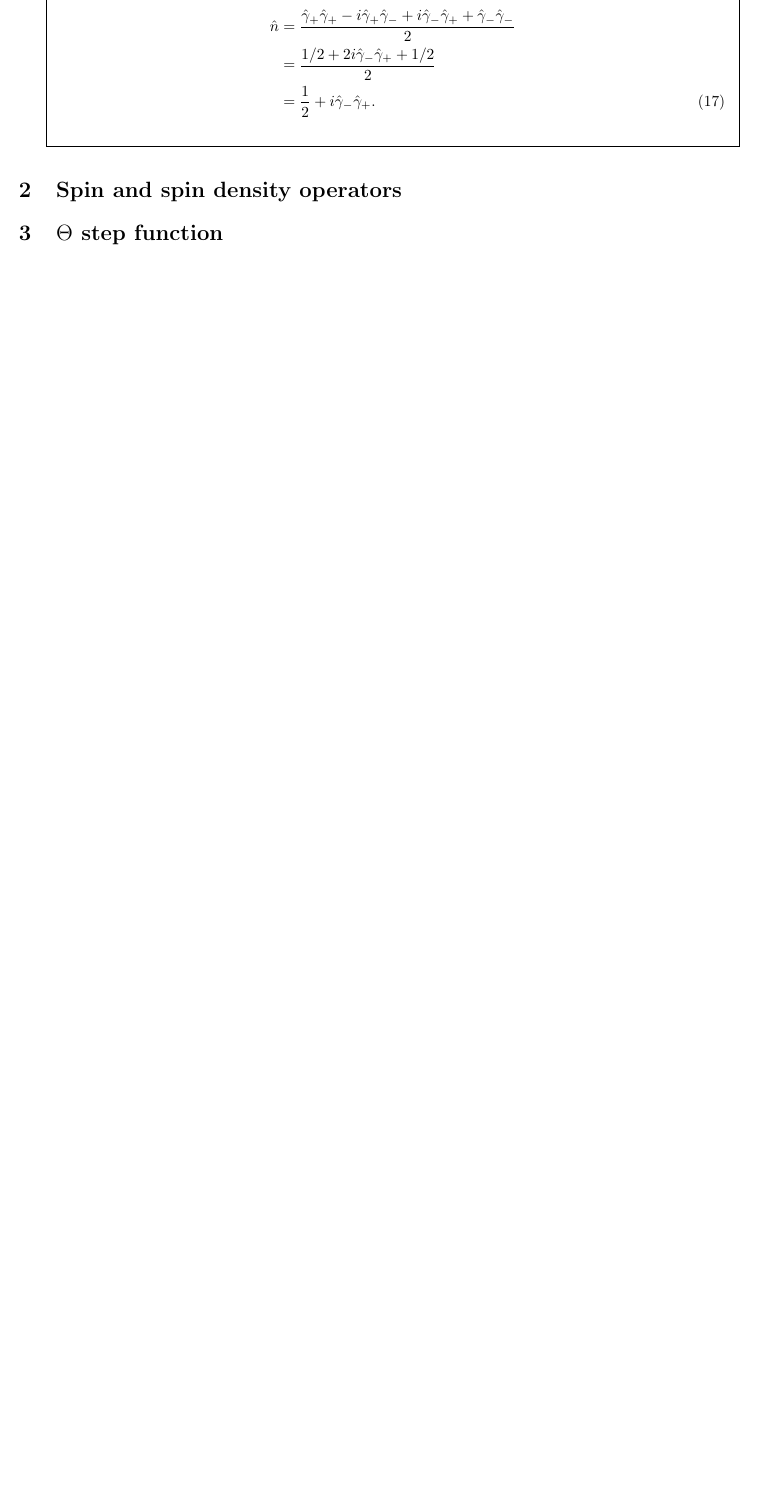
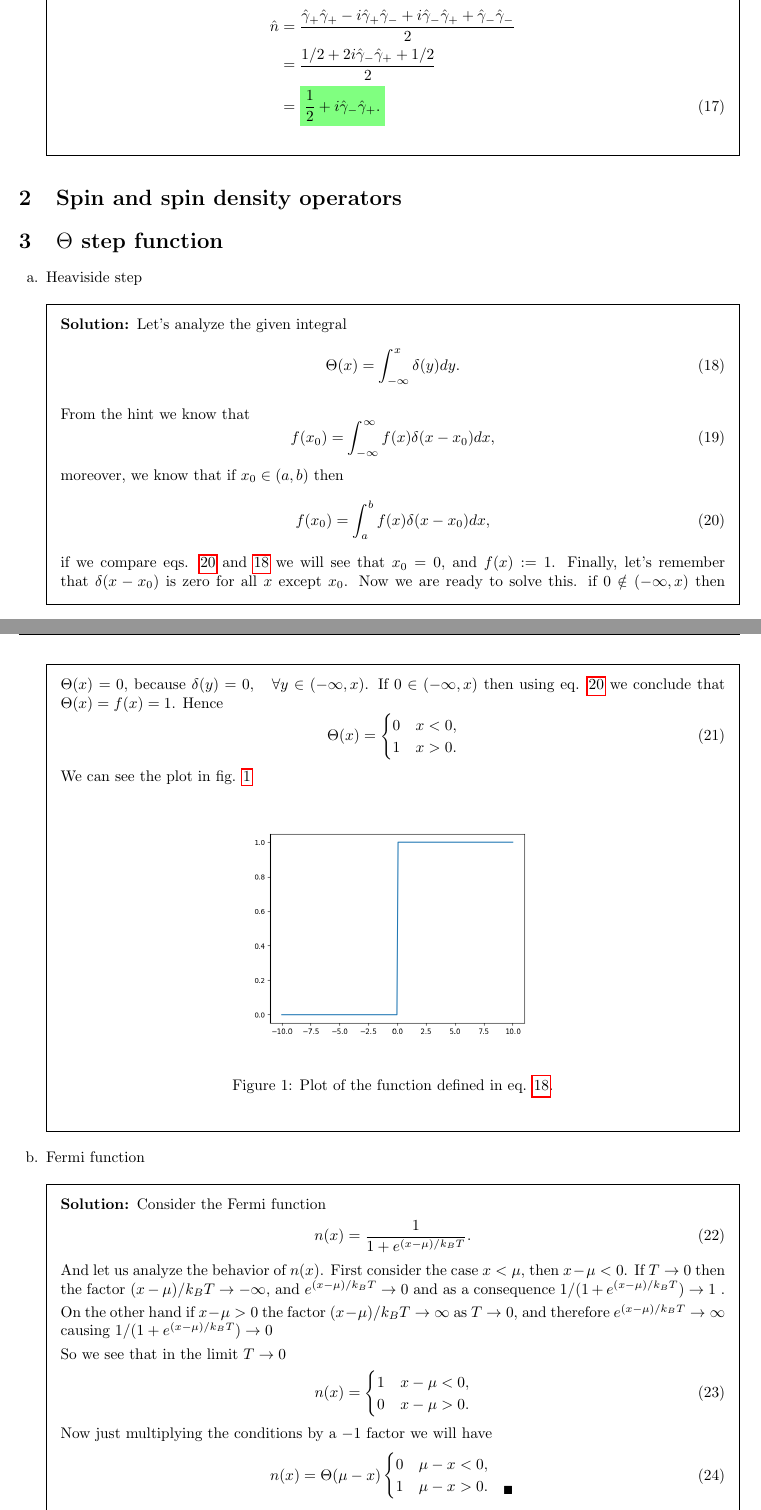
Before and after one commit to UriAceves/CompManyBodTheory, a LaTeX problem sheet (HW02/main.tex, which reads HW02/problem3.tex): part of page 3 of 3 before the commit and two parts of pages 3 and 4 of 5 after it, the two joined at a grey line, cut so that both start at the same text, the shorter picture padded with empty space. Compiled offline with pdfLaTeX.

Commit message:
Second problem finished

```diff
--- /dev/null
+++ b/HW02/problem3.tex
@@ -0,0 +1,64 @@
+\begin{questions}
+\question{
+Heaviside step
+}
+\begin{solution}
+  Let's analyze the given integral
+  \begin{equation}
+    \Theta(x) = \int_{-\infty}^x \delta(y)dy.
+    \label{int:1}
+  \end{equation}
+
+  From the hint we know that
+  \begin{equation}
+    f(x_0) = \int_{-\infty}^\infty f(x)\delta(x-x_0)dx,
+  \end{equation}
+  moreover, we know that if $x_0 \in (a,b)$ then
+  \begin{equation}
+    f(x_0) = \int_{a}^b f(x)\delta(x-x_0)dx,
+    \label{int:2}
+  \end{equation}
+  if we compare eqs. \ref{int:2} and \ref{int:1} we will see that $x_0 = 0$, and $f(x) := 1$. Finally, let's remember that $\delta(x-x_0)$ is zero for all $x$ except $x_0$. Now we are ready to solve this.
+  if $0\notin(-\infty,x)$ then $\Theta(x) = 0$, because $\delta(y)=0, \quad \forall y\in(-\infty,x)$. If $0\in(-\infty,x)$ then using eq. \ref{int:2} we conclude that $\Theta(x) = f(x) = 1$. Hence
+  \begin{equation}
+    \Theta(x) =
+    \begin{cases}
+      0 & x<0, \\
+      1 & x>0.
+   \end{cases}
+  \end{equation}
+  We can see the plot in fig. \ref{heavi}
+
+\begin{center}
+  \includegraphics[width=75mm]{heavi}
+\end{center}
+   \captionof{figure}{Plot of the function defined in eq. \ref{int:1}.}\label{heavi}\vspace{0.5cm}
+\end{solution}
+
+\question{Fermi function}
+\begin{solution}
+  Consider the Fermi function
+  \begin{equation}
+    n(x) = \frac{1}{1+ e^{(x-\mu)/k_B T}}.
+    \label{ferm}
+  \end{equation}
+  And let us analyze the behavior of $n(x)$. First consider the case $x<\mu$, then $x-\mu < 0$. If $T\rightarrow0$ then the factor $(x-\mu)/k_B T \rightarrow - \infty$, and $e^{(x-\mu)/k_B T} \rightarrow 0$ and as a consequence $1/(1+ e^{(x-\mu)/k_B T}) \rightarrow 1$ .
+
+  On the other hand if $x-\mu > 0$ the factor $(x-\mu)/k_B T \rightarrow  \infty$ as $T\rightarrow0$, and therefore $e^{(x-\mu)/k_B T} \rightarrow \infty $ causing $1/(1+ e^{(x-\mu)/k_B T}) \rightarrow 0$
+
+  So we see that in the limit $T\rightarrow0$
+  \begin{equation}
+    n(x) =
+    \begin{cases}
+      1 & x - \mu < 0, \\
+      0 & x - \mu > 0.
+   \end{cases}
+  \end{equation}
+  Now just multiplying the conditions by a $-1$ factor we will have
+  \begin{equation}
+    n(x) = \Theta (\mu - x)
+    \begin{cases}
+      0 & \mu - x < 0,\\
+      1 & \mu - x > 0.  \quad_\blacksquare
+   \end{cases}
+  \end{equation}
@@ -0,0 +94,7 @@
+\end{solution}
+\end{questions}
+
+% \includegraphics[width=75mm]{}
+%
+%
+%  \captionof{figure}{}\label{}\vspace{0.5cm}
```
Also changed, not shown: HW02/main.tex (+1 -1 lines), HW02/problem1.tex (+2 -2 lines), HW02/heavi.png (added), HW02/main.pdf, HW02/problem3.tex (29 more changed lines).
